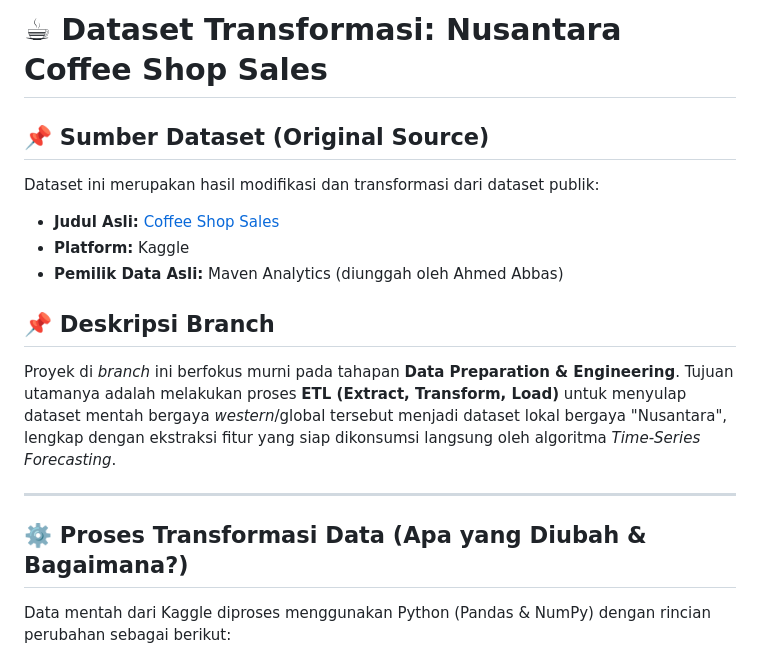
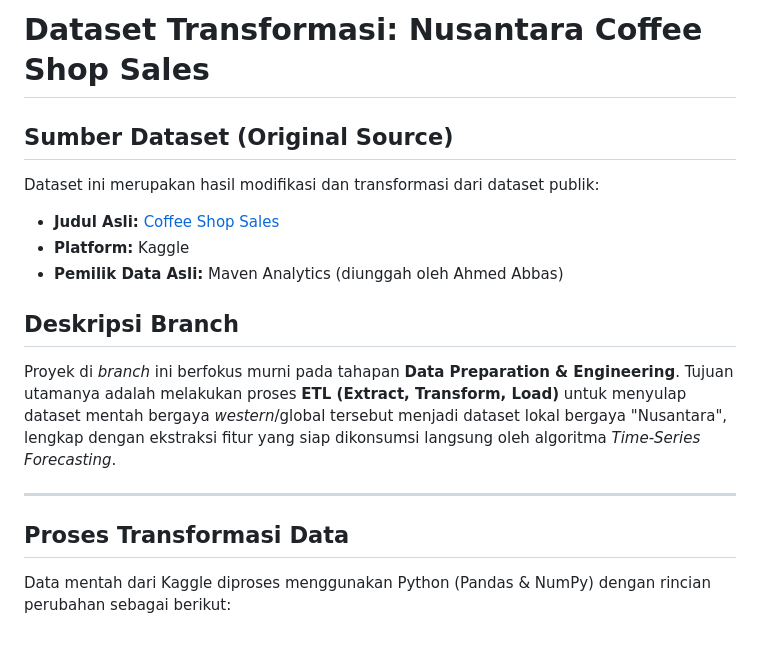
Before and after one commit to MfuatH/CAPSTONE-PROJECT-SmartBranch-BI-For-Nusantara-Bites, a Markdown page: README.md, the part around one of its changes. GitHub-like rendering.

```diff
--- a/README.md
+++ b/README.md
@@ -1,17 +1,17 @@
-# ☕ Dataset Transformasi: Nusantara Coffee Shop Sales
+# Dataset Transformasi: Nusantara Coffee Shop Sales
 
-## 📌 Sumber Dataset (Original Source)
+## Sumber Dataset (Original Source)
 Dataset ini merupakan hasil modifikasi dan transformasi dari dataset publik:
 * **Judul Asli:** [Coffee Shop Sales](https://www.kaggle.com/datasets/ahmedabbas757/coffee-sales)
 * **Platform:** Kaggle
 * **Pemilik Data Asli:** Maven Analytics (diunggah oleh Ahmed Abbas)
 
-## 📌 Deskripsi Branch
+## Deskripsi Branch
 Proyek di *branch* ini berfokus murni pada tahapan **Data Preparation & Engineering**. Tujuan utamanya adalah melakukan proses **ETL (Extract, Transform, Load)** untuk menyulap dataset mentah bergaya *western*/global tersebut menjadi dataset lokal bergaya "Nusantara", lengkap dengan ekstraksi fitur yang siap dikonsumsi langsung oleh algoritma *Time-Series Forecasting*.
 
 ---
 
-## ⚙️ Proses Transformasi Data (Apa yang Diubah & Bagaimana?)
+## Proses Transformasi Data
 Data mentah dari Kaggle diproses menggunakan Python (Pandas & NumPy) dengan rincian perubahan sebagai berikut:
 
 ### 1. Penyesuaian Lokasi Cabang (Store Locations)
```
Also changed, not shown: other parts of README.md (+2 -2 lines).
